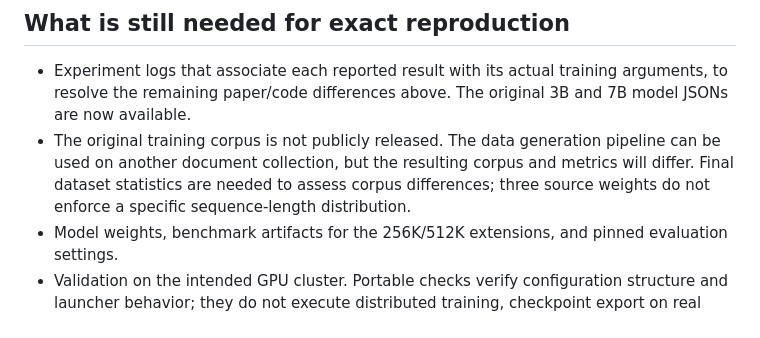
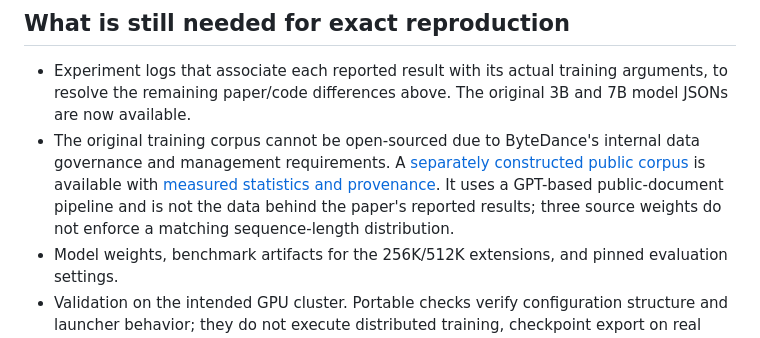
Before and after one commit to zhaowei-wang-nlp/MMProLong, a Markdown page: docs/reproduction_notes.md, the part around the change. Drawn GitHub-style.

```diff
--- a/docs/reproduction_notes.md
+++ b/docs/reproduction_notes.md
@@ -45,7 +45,7 @@ Qwen3-VL retains its native 256K model configuration unchanged. Its existing MMP
 ## What is still needed for exact reproduction
 
 - Experiment logs that associate each reported result with its actual training arguments, to resolve the remaining paper/code differences above. The original 3B and 7B model JSONs are now available.
-- The original training corpus is not publicly released. The data generation pipeline can be used on another document collection, but the resulting corpus and metrics will differ. Final dataset statistics are needed to assess corpus differences; three source weights do not enforce a specific sequence-length distribution.
+- The original training corpus cannot be open-sourced due to ByteDance's internal data governance and management requirements. A [separately constructed public corpus](https://huggingface.co/datasets/ZhaoweiWang/MMProLong-public-5B) is available with [measured statistics and provenance](public_dataset.md). It uses a GPT-based public-document pipeline and is not the data behind the paper's reported results; three source weights do not enforce a matching sequence-length distribution.
 - Model weights, benchmark artifacts for the 256K/512K extensions, and pinned evaluation settings.
 - Validation on the intended GPU cluster. Portable checks verify configuration structure and launcher behavior; they do not execute distributed training, checkpoint export on real weights, or the paid synthesis pipeline.
 
```
Also changed, not shown: README.md (+19 -2 lines), docs/public_dataset.md (added, +148 -0 lines), docs/assets/public_dataset/evidence_distribution.png (added), docs/assets/public_dataset/public_corpus_overview.png (added), docs/assets/public_dataset/token_length_by_task.png (added), 4 other files.
